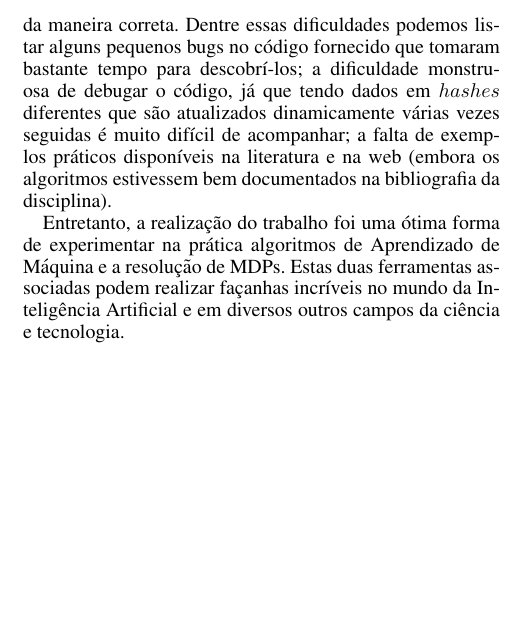
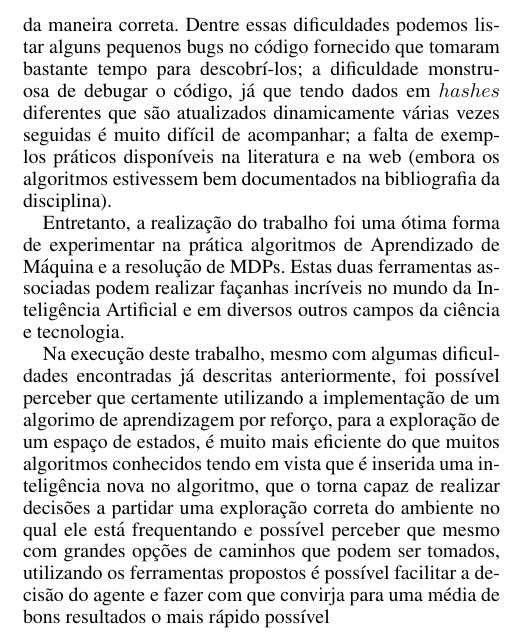
Before and after one commit to taschetto/artificialIntelligence, a LaTeX paper (HyrulesMazeTheRevengePackage/paper/paper.tex): part of one column of page 3 of 3, cut so that both start at the same text, the shorter picture padded with empty space. Compiled offline with pdfLaTeX.

Commit message:
input conclusao

```diff
--- a/HyrulesMazeTheRevengePackage/paper/paper.tex
+++ b/HyrulesMazeTheRevengePackage/paper/paper.tex
@@ -236,4 +236,11 @@ na literatura e na web (embora os algoritmos estivessem bem documentados na bibl
 
 Entretanto, a realização do trabalho foi uma ótima forma de experimentar na prática algoritmos de Aprendizado de Máquina e a resolução de MDPs. Estas duas
 ferramentas associadas podem realizar façanhas incríveis no mundo da Inteligência Artificial e em diversos outros campos da ciência e tecnologia.
+
+Na execução deste trabalho, mesmo com algumas dificuldades encontradas já descritas anteriormente, foi possível perceber que certamente utilizando a implementação de um algorimo de aprendizagem por reforço, para a exploração
+de um espaço de estados, é muito mais eficiente do que muitos algoritmos conhecidos tendo em vista que é inserida
+uma inteligência nova no algoritmo, que o torna capaz de realizar decisões a partidar uma exploração correta do
+ambiente no qual ele está frequentando e possível perceber que mesmo com grandes opções de caminhos que podem ser tomados, utilizando os ferramentas propostos é possível facilitar a decisão do agente e fazer com que convirja para uma média de bons resultados o mais rápido possível
+
+
 \end{document}
```
